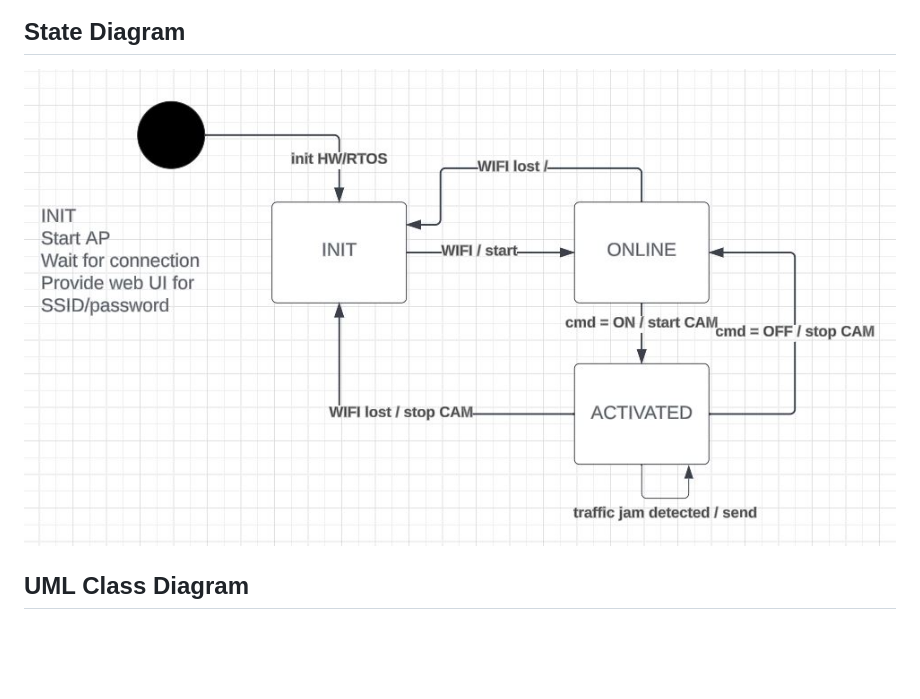
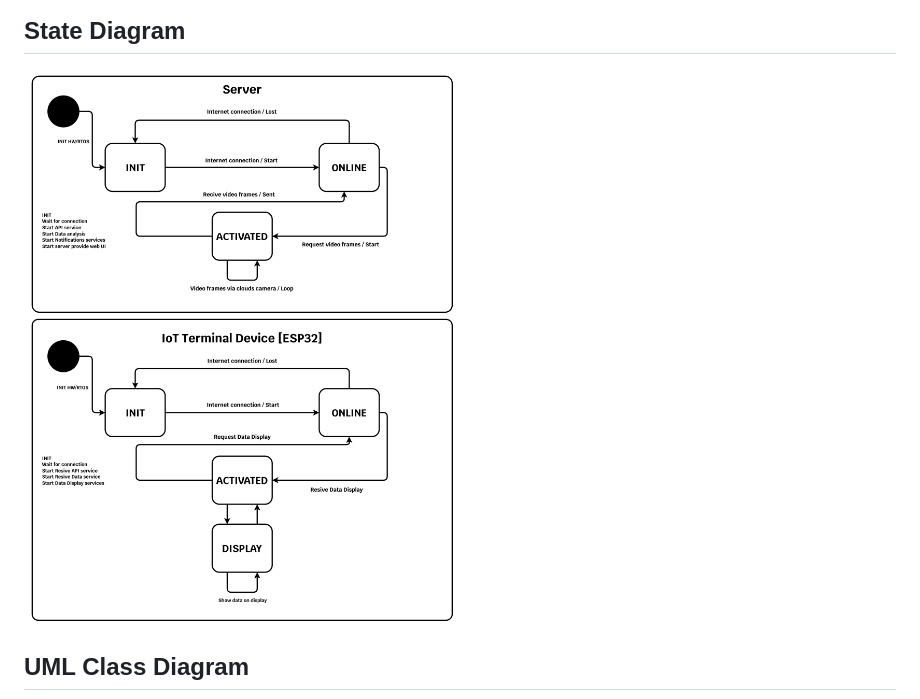
Before and after one commit to karinzaa/JunctionKanshi, a Markdown page: README.md, the part around the change. Rendered like a GitHub page; pictures changed too: images/state_diagram.JPG (deleted), images/state_diagram.png (added); blank space fills up the shorter version.

Commit message:
Changes to be committed:Update state_diagram 	modified:   README.md 	deleted:    images/state_diagram.JPG 	new file:   images/state_diagram.png

```diff
--- a/README.md
+++ b/README.md
@@ -36,7 +36,7 @@ To develop a system that detects traffic congestion by artificial intelligence,
 <img align="center" src="https://github.com/karinzaa/JunctionKanshi/blob/main/images/sequence_diagram.png"></img>
 
 ## State Diagram
-<img align="center" src="https://github.com/karinzaa/JunctionKanshi/blob/main/images/state_diagram.JPG"></img>
+<img align="center" src="https://github.com/karinzaa/JunctionKanshi/blob/main/images/state_diagram.png"></img>
 
 ## UML Class Diagram
 <img align="center" src="https://github.com/karinzaa/JunctionKanshi/blob/be81252f911fbaf2ff1e75362cdb24baaa0ed5e8/images/UMLClassDiagram.png"></img>
```
